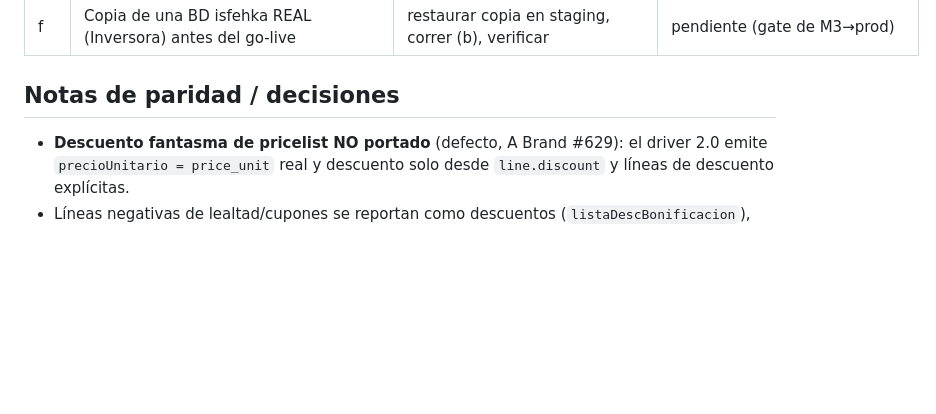
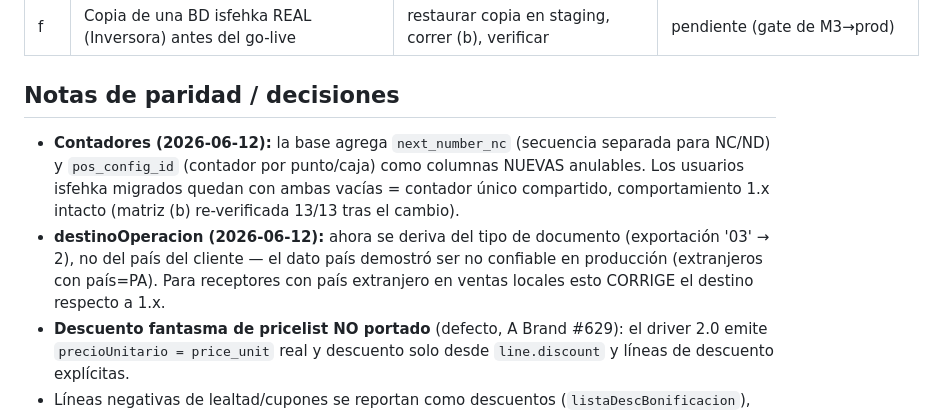
Before and after one commit to iSolpa/isfehka, a Markdown page: MIGRATION.md, the part around the change. Drawn GitHub-style; blank space fills up the shorter version.

Commit message:
MIGRATION.md: notas de contadores nuevos (anulables) y corrección de destino
Co-Authored-By: Claude Fable 5 <noreply@anthropic.com>

```diff
--- a/MIGRATION.md
+++ b/MIGRATION.md
@@ -63,6 +63,15 @@ rollback en la propia base); eliminarla es un paso manual post-verificación.
 
 ## Notas de paridad / decisiones
 
+- **Contadores (2026-06-12):** la base agrega `next_number_nc` (secuencia
+  separada para NC/ND) y `pos_config_id` (contador por punto/caja) como
+  columnas NUEVAS anulables. Los usuarios isfehka migrados quedan con ambas
+  vacías = contador único compartido, comportamiento 1.x intacto (matriz (b)
+  re-verificada 13/13 tras el cambio).
+- **destinoOperacion (2026-06-12):** ahora se deriva del tipo de documento
+  (exportación '03' → 2), no del país del cliente — el dato país demostró ser
+  no confiable en producción (extranjeros con país=PA). Para receptores con
+  país extranjero en ventas locales esto CORRIGE el destino respecto a 1.x.
 - **Descuento fantasma de pricelist NO portado** (defecto, A Brand #629): el
   driver 2.0 emite `precioUnitario = price_unit` real y descuento solo desde
   `line.discount` y líneas de descuento explícitas.
```
